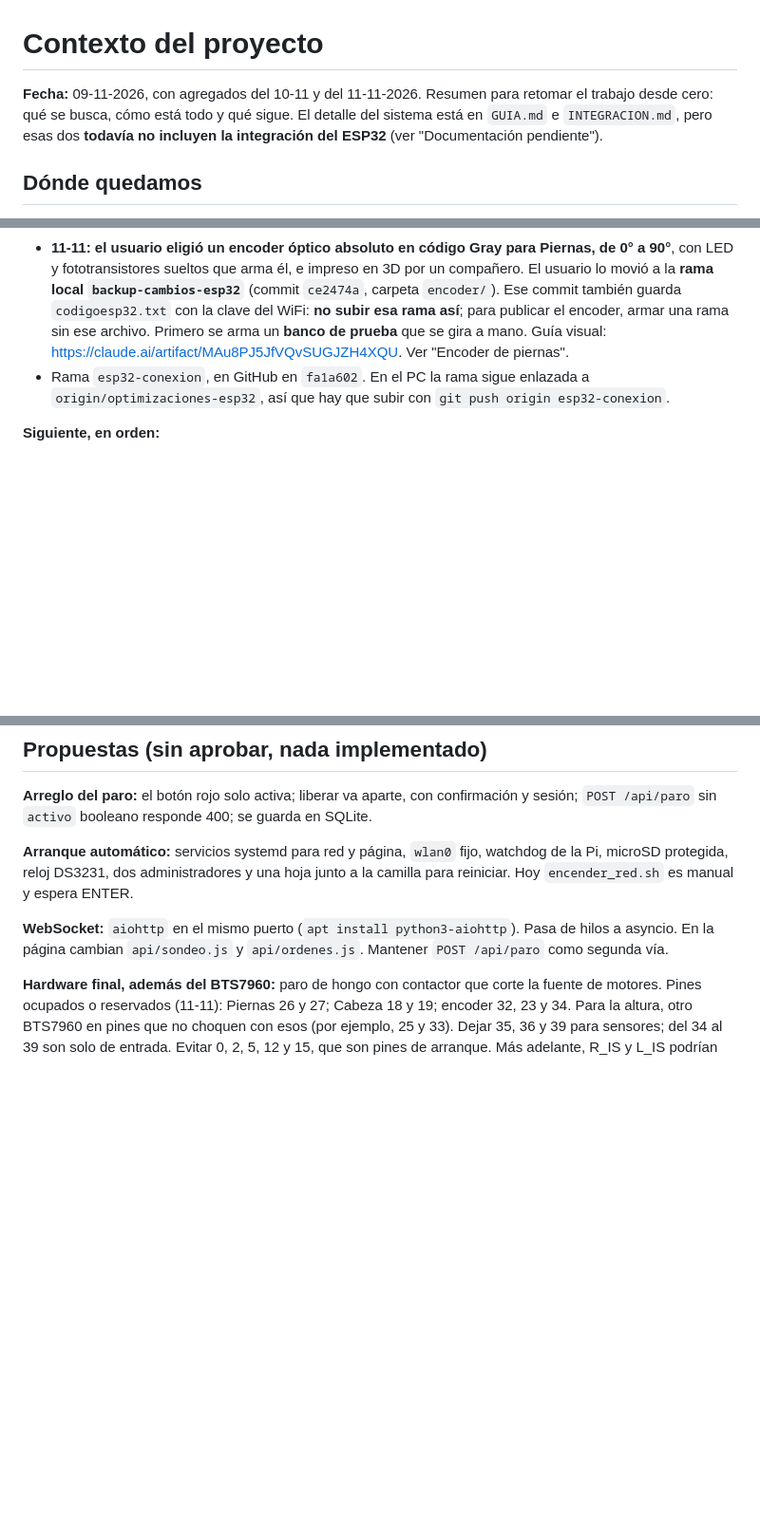
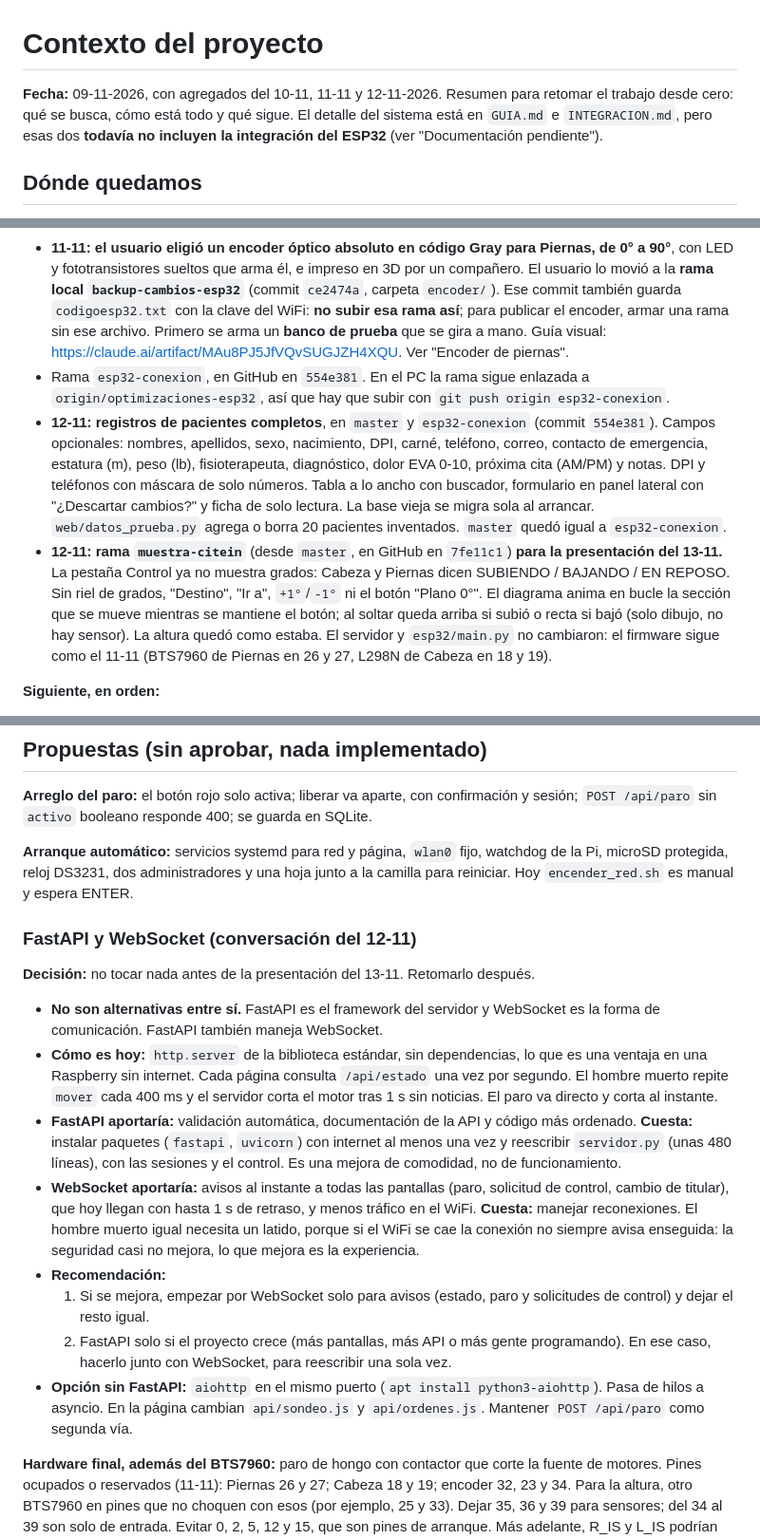
Before and after one commit to FisioterapiaCAP-123/ProyectoCamilla, a Markdown page: CONTEXTO.md, 3 parts joined by grey strips. Shown at 95% size. GitHub-like rendering; blank space fills up the shorter version.

Commit message:
Contexto: avances del 12-11 y análisis de FastAPI y WebSocket
Co-Authored-By: Claude Opus 5.5 <noreply@anthropic.com>

```diff
--- a/CONTEXTO.md
+++ b/CONTEXTO.md
@@ -1,6 +1,6 @@
 # Contexto del proyecto
 
-**Fecha:** 09-11-2026, con agregados del 10-11 y del 11-11-2026. Resumen para retomar el trabajo desde cero: qué se busca, cómo está todo y qué sigue. El detalle del sistema está en `GUIA.md` e `INTEGRACION.md`, pero esas dos **todavía no incluyen la integración del ESP32** (ver "Documentación pendiente").
+**Fecha:** 09-11-2026, con agregados del 10-11, 11-11 y 12-11-2026. Resumen para retomar el trabajo desde cero: qué se busca, cómo está todo y qué sigue. El detalle del sistema está en `GUIA.md` e `INTEGRACION.md`, pero esas dos **todavía no incluyen la integración del ESP32** (ver "Documentación pendiente").
 
 ## Dónde quedamos
 
@@ -12,7 +12,9 @@
 - **11-11, después:** mientras llega otro BTS7960, Cabeza va en un **L298N** (el rojo) con **1 solo actuador**, porque falta que llegue el otro. Se usan los pines del nuevo código del compañero (`compi.txt`): **GPIO 18 → IN1 (extender) y GPIO 19 → IN2 (retraer)**, con ENA en su jumper. `esp32/main.py` ahora tiene las dos secciones en modo `puente` (`CABEZA_EXTENDER` y `CABEZA_RETRAER`). Probado en simulación sin fallas (`probar_dos_puentes.py` y `probar_panel_dos.py`). **Sin commit, por pedido del usuario**: no subir nada sin que lo pida explícitamente. Se lleva a la Raspberry cuando el usuario decida (git, Thonny o scp).
 - **10-11: se habló de sensores de ángulo para Cabeza y Piernas.** Ver "Propuestas → Sensores de ángulo".
 - **11-11: el usuario eligió un encoder óptico absoluto en código Gray para Piernas, de 0° a 90°**, con LED y fototransistores sueltos que arma él, e impreso en 3D por un compañero. El usuario lo movió a la **rama local `backup-cambios-esp32`** (commit `ce2474a`, carpeta `encoder/`). Ese commit también guarda `codigoesp32.txt` con la clave del WiFi: **no subir esa rama así**; para publicar el encoder, armar una rama sin ese archivo. Primero se arma un **banco de prueba** que se gira a mano. Guía visual: https://claude.ai/artifact/MAu8PJ5JfVQvSUGJZH4XQU. Ver "Encoder de piernas".
-- Rama `esp32-conexion`, en GitHub en `fa1a602`. En el PC la rama sigue enlazada a `origin/optimizaciones-esp32`, así que hay que subir con `git push origin esp32-conexion`.
+- Rama `esp32-conexion`, en GitHub en `554e381`. En el PC la rama sigue enlazada a `origin/optimizaciones-esp32`, así que hay que subir con `git push origin esp32-conexion`.
+- **12-11: registros de pacientes completos**, en `master` y `esp32-conexion` (commit `554e381`). Campos opcionales: nombres, apellidos, sexo, nacimiento, DPI, carné, teléfono, correo, contacto de emergencia, estatura (m), peso (lb), fisioterapeuta, diagnóstico, dolor EVA 0-10, próxima cita (AM/PM) y notas. DPI y teléfonos con máscara de solo números. Tabla a lo ancho con buscador, formulario en panel lateral con "¿Descartar cambios?" y ficha de solo lectura. La base vieja se migra sola al arrancar. `web/datos_prueba.py` agrega o borra 20 pacientes inventados. `master` quedó igual a `esp32-conexion`.
+- **12-11: rama `muestra-citein`** (desde `master`, en GitHub en `7fe11c1`) **para la presentación del 13-11.** La pestaña Control ya no muestra grados: Cabeza y Piernas dicen SUBIENDO / BAJANDO / EN REPOSO. Sin riel de grados, "Destino", "Ir a", `+1°`/`-1°` ni el botón "Plano 0°". El diagrama anima en bucle la sección que se mueve mientras se mantiene el botón; al soltar queda arriba si subió o recta si bajó (solo dibujo, no hay sensor). La altura quedó como estaba. El servidor y `esp32/main.py` no cambiaron: el firmware sigue como el 11-11 (BTS7960 de Piernas en 26 y 27, L298N de Cabeza en 18 y 19).
 
 **Siguiente, en orden:**
 
@@ -343,7 +345,18 @@ Falta un paro físico que corte la energía de los motores sin depender de ningu
 
 **Arranque automático:** servicios systemd para red y página, `wlan0` fijo, watchdog de la Pi, microSD protegida, reloj DS3231, dos administradores y una hoja junto a la camilla para reiniciar. Hoy `encender_red.sh` es manual y espera ENTER.
 
-**WebSocket:** `aiohttp` en el mismo puerto (`apt install python3-aiohttp`). Pasa de hilos a asyncio. En la página cambian `api/sondeo.js` y `api/ordenes.js`. Mantener `POST /api/paro` como segunda vía.
+### FastAPI y WebSocket (conversación del 12-11)
+
+**Decisión:** no tocar nada antes de la presentación del 13-11. Retomarlo después.
+
+- **No son alternativas entre sí.** FastAPI es el framework del servidor y WebSocket es la forma de comunicación. FastAPI también maneja WebSocket.
+- **Cómo es hoy:** `http.server` de la biblioteca estándar, sin dependencias, lo que es una ventaja en una Raspberry sin internet. Cada página consulta `/api/estado` una vez por segundo. El hombre muerto repite `mover` cada 400 ms y el servidor corta el motor tras 1 s sin noticias. El paro va directo y corta al instante.
+- **FastAPI aportaría:** validación automática, documentación de la API y código más ordenado. **Cuesta:** instalar paquetes (`fastapi`, `uvicorn`) con internet al menos una vez y reescribir `servidor.py` (unas 480 líneas), con las sesiones y el control. Es una mejora de comodidad, no de funcionamiento.
+- **WebSocket aportaría:** avisos al instante a todas las pantallas (paro, solicitud de control, cambio de titular), que hoy llegan con hasta 1 s de retraso, y menos tráfico en el WiFi. **Cuesta:** manejar reconexiones. El hombre muerto igual necesita un latido, porque si el WiFi se cae la conexión no siempre avisa enseguida: la seguridad casi no mejora, lo que mejora es la experiencia.
+- **Recomendación:**
+  1. Si se mejora, empezar por WebSocket solo para avisos (estado, paro y solicitudes de control) y dejar el resto igual.
+  2. FastAPI solo si el proyecto crece (más pantallas, más API o más gente programando). En ese caso, hacerlo junto con WebSocket, para reescribir una sola vez.
+- **Opción sin FastAPI:** `aiohttp` en el mismo puerto (`apt install python3-aiohttp`). Pasa de hilos a asyncio. En la página cambian `api/sondeo.js` y `api/ordenes.js`. Mantener `POST /api/paro` como segunda vía.
 
 **Hardware final, además del BTS7960:** paro de hongo con contactor que corte la fuente de motores. Pines ocupados o reservados (11-11): Piernas 26 y 27; Cabeza 18 y 19; encoder 32, 23 y 34. Para la altura, otro BTS7960 en pines que no choquen con esos (por ejemplo, 25 y 33). Dejar 35, 36 y 39 para sensores; del 34 al 39 son solo de entrada. Evitar 0, 2, 5, 12 y 15, que son pines de arranque. Más adelante, R_IS y L_IS podrían detectar un atasco, con divisor a 3.3 V.
 
```
Also changed, not shown: other parts of CONTEXTO.md (+1 -0 lines).
